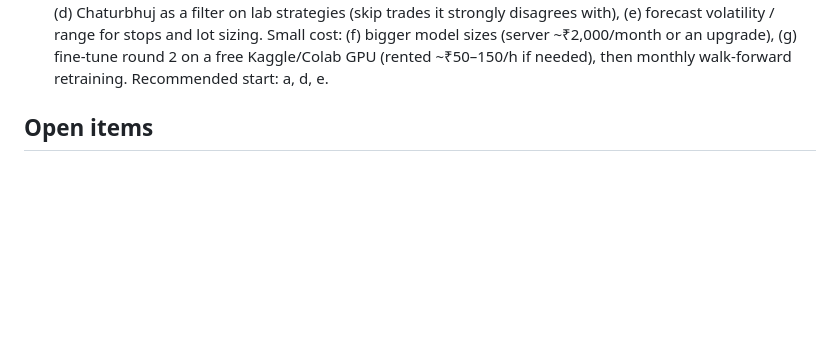
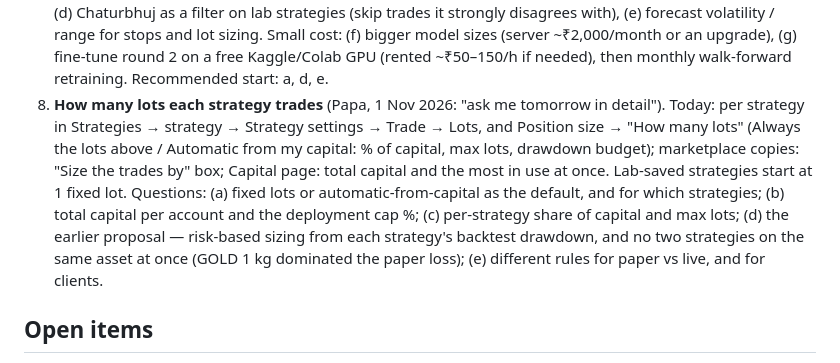
Before and after one commit to caankitgargsitools/supertrend-desk, a Markdown page: CLAUDE.md, the part around the change. GitHub-like rendering; blank space fills up the shorter version.

Commit message:
Pending list: lot sizing question for Papa
Co-Authored-By: Claude Opus 5.5 <noreply@anthropic.com>
Claude-Session: https://claude.ai/code/session_01JAQFJrXjowhkKn9EZnGA6A

```diff
--- a/CLAUDE.md
+++ b/CLAUDE.md
@@ -327,6 +327,14 @@ marketplace, paper and live trading. Built for and with the owner, a Chartered A
    (skip trades it strongly disagrees with), (e) forecast volatility / range for stops and lot sizing. Small cost:
    (f) bigger model sizes (server ~₹2,000/month or an upgrade), (g) fine-tune round 2 on a free Kaggle/Colab GPU
    (rented ~₹50–150/h if needed), then monthly walk-forward retraining. Recommended start: a, d, e.
+8. **How many lots each strategy trades** (Papa, 1 Nov 2026: "ask me tomorrow in detail"). Today: per strategy in
+   Strategies → strategy → Strategy settings → Trade → Lots, and Position size → "How many lots" (Always the lots above /
+   Automatic from my capital: % of capital, max lots, drawdown budget); marketplace copies: "Size the trades by" box;
+   Capital page: total capital and the most in use at once. Lab-saved strategies start at 1 fixed lot. Questions:
+   (a) fixed lots or automatic-from-capital as the default, and for which strategies; (b) total capital per account and
+   the deployment cap %; (c) per-strategy share of capital and max lots; (d) the earlier proposal — risk-based sizing
+   from each strategy's backtest drawdown, and no two strategies on the same asset at once (GOLD 1 kg dominated the
+   paper loss); (e) different rules for paper vs live, and for clients.
 
 ## Open items
 - **Held futures across their expiry (found 1 Nov 2026, awaiting Papa's choice):** a positional futures strategy keeps
```
